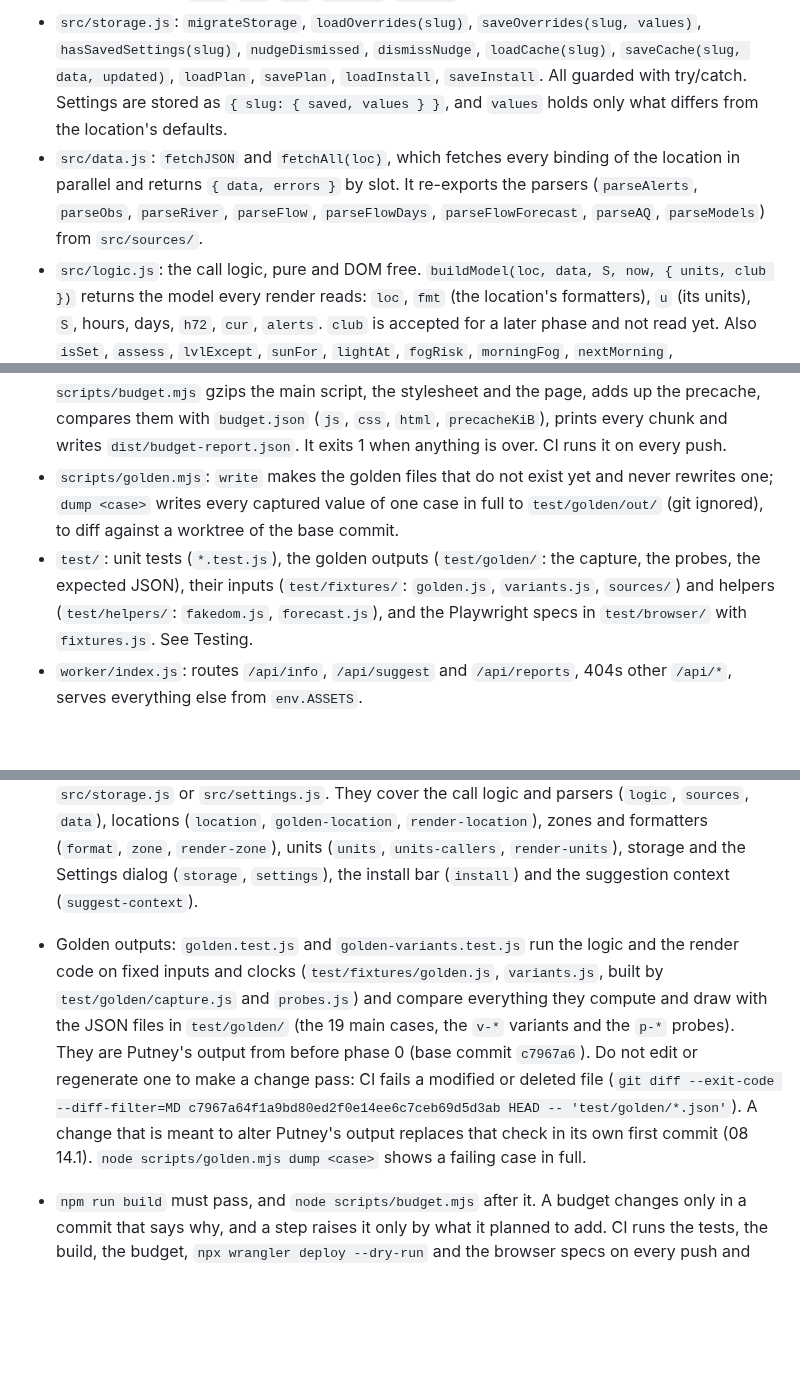
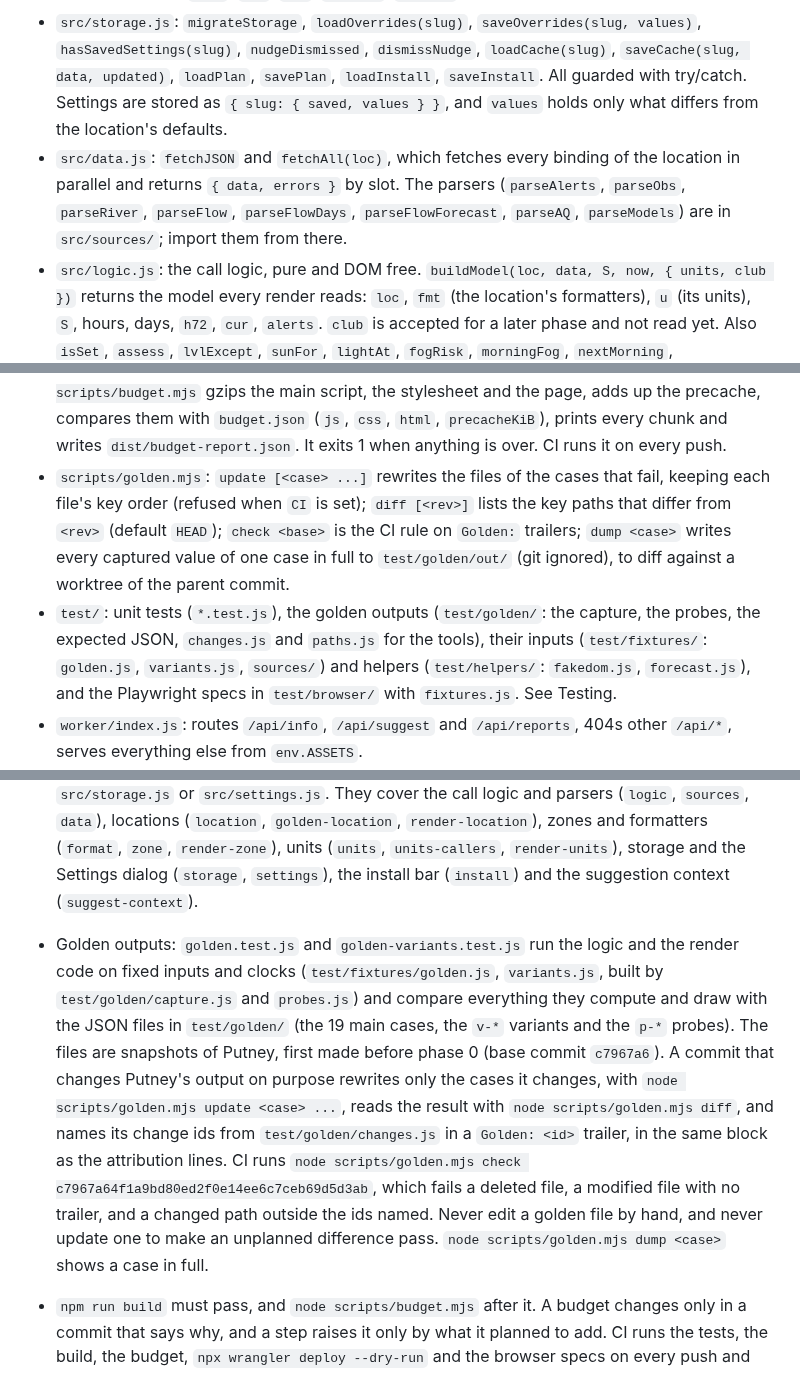
Before and after one commit to NeverNathaniel/RoWhether, a Markdown page: CLAUDE.md, 3 parts joined by grey strips. Rendered like a GitHub page; blank space fills up the shorter version.

```diff
--- a/CLAUDE.md
+++ b/CLAUDE.md
@@ -126,7 +126,7 @@ The home screen is the quick answer. A tab bar under the header is the only navi
 - `src/units.js`: `unitFormat({ system, wind })` turns every number into text with its unit word (`m.u` in the model). Internals stay mph, °F, inches and metres. Only the US system exists; another is refused until phase 2.
 - `src/format.js`: zone-aware formatters (`setZone(tz)`, `zoneFormat(tz)`, `dayKey`, `hm`, `whenText`) and text helpers (`card`, `rng`, `esc`, `fmtFlow`, `visText`).
 - `src/storage.js`: `migrateStorage`, `loadOverrides(slug)`, `saveOverrides(slug, values)`, `hasSavedSettings(slug)`, `nudgeDismissed`, `dismissNudge`, `loadCache(slug)`, `saveCache(slug, data, updated)`, `loadPlan`, `savePlan`, `loadInstall`, `saveInstall`. All guarded with try/catch. Settings are stored as `{ slug: { saved, values } }`, and `values` holds only what differs from the location's defaults.
-- `src/data.js`: `fetchJSON` and `fetchAll(loc)`, which fetches every binding of the location in parallel and returns `{ data, errors }` by slot. It re-exports the parsers (`parseAlerts`, `parseObs`, `parseRiver`, `parseFlow`, `parseFlowDays`, `parseFlowForecast`, `parseAQ`, `parseModels`) from `src/sources/`.
+- `src/data.js`: `fetchJSON` and `fetchAll(loc)`, which fetches every binding of the location in parallel and returns `{ data, errors }` by slot. The parsers (`parseAlerts`, `parseObs`, `parseRiver`, `parseFlow`, `parseFlowDays`, `parseFlowForecast`, `parseAQ`, `parseModels`) are in `src/sources/`; import them from there.
 - `src/logic.js`: the call logic, pure and DOM free. `buildModel(loc, data, S, now, { units, club })` returns the model every render reads: `loc`, `fmt` (the location's formatters), `u` (its units), `S`, hours, days, `h72`, `cur`, `alerts`. `club` is accepted for a later phase and not read yet. Also `isSet`, `assess`, `lvlExcept`, `sunFor`, `lightAt`, `fogRisk`, `morningFog`, `nextMorning`, `windVsCourse`, `precipKind`, `rateWord`, `precipSummary`, `flowTrend`, `flowChange`, `chopWind`, `waterState`, `waterWhy`, `debrisLikely`, `periodsFor`, and for the detail views `rowingHours`, `factorLevel`, `worstOf`, `worstReasons`, `runsBy`, `callRuns`, `factorRuns`, `flowForecastAt`, `flowForecastPeak`, `sunOn`, `uvWord`, `aqiWord`, `confidence`, `confidenceText`, `planSessions`. Hours also carry `aqi`, `pm25`, `uv` and `ens` (each model's wind and precipitation). The model also has `daytime`, `next`, and `periods` on each day.
 - `src/state.js`: the mutable `app` object (`loc`, `defaults`, `settings`, data, errors, model, UI selection), `applyOverrides(values)` (rebuilds `app.loc` and `app.settings` from the viewer's changes and sets the zone) and `$`. The course heading is in `app.loc.course`, not in the settings.
 - `src/render/`: one file per section. `index.js` has `render()`, which rebuilds the model and draws everything, including the open detail view. `hero.js`, `now.js`, `days.js` (Day by day rows, plus period text helpers the hero reuses), `forecast.js` (the full forecast a row opens to, built when opened), `precip.js` (the precipitation section both use, and `precipNote()`), and shared builders in `parts.js` (`fact()` takes an optional detail view link). Render code takes the place, its formatters and its unit words from the model (`m.loc`, `m.fmt`, `m.u`), not from constants.
@@ -142,8 +142,8 @@ The home screen is the quick answer. A tab bar under the header is the only navi
 - `src/suggest.js`: the suggestion dialog. Asks `GET /api/suggest` whether the feature is configured, shows the button if so, lazy-loads Turnstile, posts the text plus app context (version, screen, browser, settings).
 - `vite.config.js`: PWA manifest and Workbox settings (the service worker never handles `/api/*`, and it skips waiting and claims clients so a new build takes over), and `__APP_VERSION__` (package version plus commit when built on Cloudflare). Vitest runs only `test/*.test.js`; the Playwright specs in `test/browser/` are left to `npm run test:browser`. `wrangler.jsonc`: the Worker, its asset binding, `run_worker_first: ["/api/*"]`, the `GITHUB_REPO` var and the `SUGGEST_LIMIT` rate limiter (3 a minute per connection).
 - `scripts/budget.mjs` and `budget.json`: the bundle budget. `npm run build && node scripts/budget.mjs` gzips the main script, the stylesheet and the page, adds up the precache, compares them with `budget.json` (`js`, `css`, `html`, `precacheKiB`), prints every chunk and writes `dist/budget-report.json`. It exits 1 when anything is over. CI runs it on every push.
-- `scripts/golden.mjs`: `write` makes the golden files that do not exist yet and never rewrites one; `dump <case>` writes every captured value of one case in full to `test/golden/out/` (git ignored), to diff against a worktree of the base commit.
-- `test/`: unit tests (`*.test.js`), the golden outputs (`test/golden/`: the capture, the probes, the expected JSON), their inputs (`test/fixtures/`: `golden.js`, `variants.js`, `sources/`) and helpers (`test/helpers/`: `fakedom.js`, `forecast.js`), and the Playwright specs in `test/browser/` with `fixtures.js`. See Testing.
+- `scripts/golden.mjs`: `update [<case> ...]` rewrites the files of the cases that fail, keeping each file's key order (refused when `CI` is set); `diff [<rev>]` lists the key paths that differ from `<rev>` (default `HEAD`); `check <base>` is the CI rule on `Golden:` trailers; `dump <case>` writes every captured value of one case in full to `test/golden/out/` (git ignored), to diff against a worktree of the parent commit.
+- `test/`: unit tests (`*.test.js`), the golden outputs (`test/golden/`: the capture, the probes, the expected JSON, `changes.js` and `paths.js` for the tools), their inputs (`test/fixtures/`: `golden.js`, `variants.js`, `sources/`) and helpers (`test/helpers/`: `fakedom.js`, `forecast.js`), and the Playwright specs in `test/browser/` with `fixtures.js`. See Testing.
 - `worker/index.js`: routes `/api/info`, `/api/suggest` and `/api/reports`, 404s other `/api/*`, serves everything else from `env.ASSETS`.
 - `worker/reports.js`: `listReports()` (last `REPORT_HOURS`, newest first) and `addReport()` (rate limit, `cleanReport()`, insert with the server time). Off without the `DB` binding.
 - `migrations/`: D1 schema. `wrangler.preview-migrations.jsonc` applies it to the database the Previews use.
@@ -164,7 +164,7 @@ The home screen is the quick answer. A tab bar under the header is the only navi
 ## Testing
 
 - `npm test` runs the Vitest unit tests in `test/*.test.js` with `TZ=Pacific/Auckland`, which is neither the dock's zone nor UTC, so a line that reads the machine's zone fails. Add a test when changing `src/logic.js`, `src/data.js`, `src/location.js`, `src/sources/`, `src/units.js`, `src/storage.js` or `src/settings.js`. They cover the call logic and parsers (`logic`, `sources`, `data`), locations (`location`, `golden-location`, `render-location`), zones and formatters (`format`, `zone`, `render-zone`), units (`units`, `units-callers`, `render-units`), storage and the Settings dialog (`storage`, `settings`), the install bar (`install`) and the suggestion context (`suggest-context`).
-- Golden outputs: `golden.test.js` and `golden-variants.test.js` run the logic and the render code on fixed inputs and clocks (`test/fixtures/golden.js`, `variants.js`, built by `test/golden/capture.js` and `probes.js`) and compare everything they compute and draw with the JSON files in `test/golden/` (the 19 main cases, the `v-*` variants and the `p-*` probes). They are Putney's output from before phase 0 (base commit `c7967a6`). Do not edit or regenerate one to make a change pass: CI fails a modified or deleted file (`git diff --exit-code --diff-filter=MD c7967a64f1a9bd80ed2f0e14ee6c7ceb69d5d3ab HEAD -- 'test/golden/*.json'`). A change that is meant to alter Putney's output replaces that check in its own first commit (08 14.1). `node scripts/golden.mjs dump <case>` shows a failing case in full.
+- Golden outputs: `golden.test.js` and `golden-variants.test.js` run the logic and the render code on fixed inputs and clocks (`test/fixtures/golden.js`, `variants.js`, built by `test/golden/capture.js` and `probes.js`) and compare everything they compute and draw with the JSON files in `test/golden/` (the 19 main cases, the `v-*` variants and the `p-*` probes). The files are snapshots of Putney, first made before phase 0 (base commit `c7967a6`). A commit that changes Putney's output on purpose rewrites only the cases it changes, with `node scripts/golden.mjs update <case> ...`, reads the result with `node scripts/golden.mjs diff`, and names its change ids from `test/golden/changes.js` in a `Golden: <id>` trailer, in the same block as the attribution lines. CI runs `node scripts/golden.mjs check c7967a64f1a9bd80ed2f0e14ee6c7ceb69d5d3ab`, which fails a deleted file, a modified file with no trailer, and a changed path outside the ids named. Never edit a golden file by hand, and never update one to make an unplanned difference pass. `node scripts/golden.mjs dump <case>` shows a case in full.
 - `npm run build` must pass, and `node scripts/budget.mjs` after it. A budget changes only in a commit that says why, and a step raises it only by what it planned to add. CI runs the tests, the build, the budget, `npx wrangler deploy --dry-run` and the browser specs on every push and pull request.
 - `test/suggest.test.js` covers the Worker with Turnstile, Claude and GitHub stubbed. `test/reports.test.js` covers `/api/info` and dock reports with a stand-in D1. Nothing in the tests calls a paid API. `npx wrangler deploy --dry-run` checks the Worker bundles.
 
```
Also changed, not shown: docs/full-app/phase-1-progress.md (added, +30 -0 lines).
